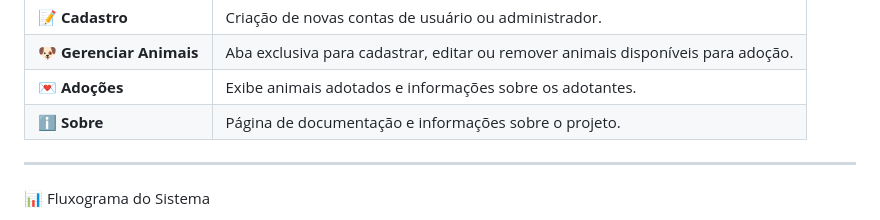
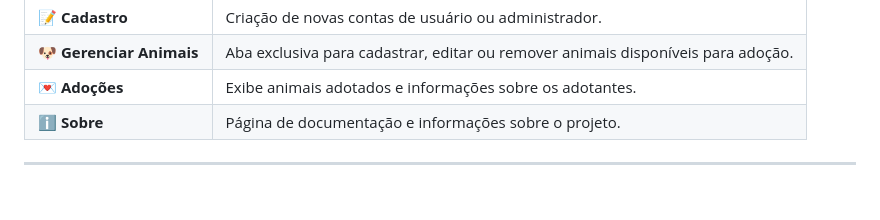
Before and after one commit to virginiaoliveira-jpg/sistema_adocao, a Markdown page: README.md, the part around one of its changes. Drawn GitHub-style; blank space fills up the shorter version.

```diff
--- a/README.md
+++ b/README.md
@@ -50,5 +50,4 @@ sistema_adocao/
 
 ---
 
- 📊 Fluxograma do Sistema
 
```
Also changed, not shown: other parts of README.md (+3 -0 lines).
